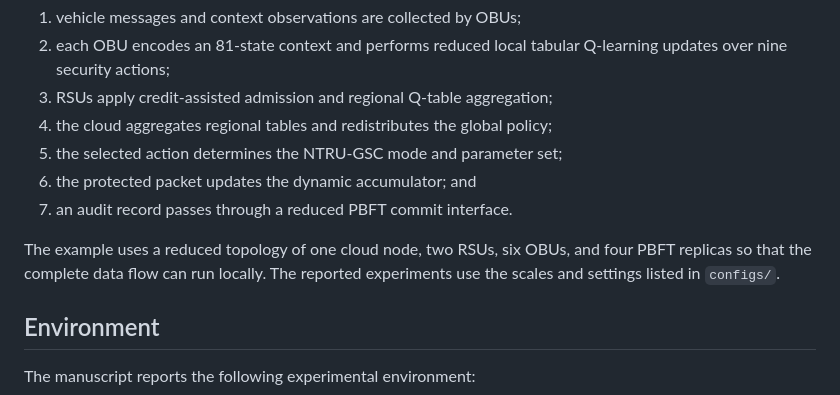
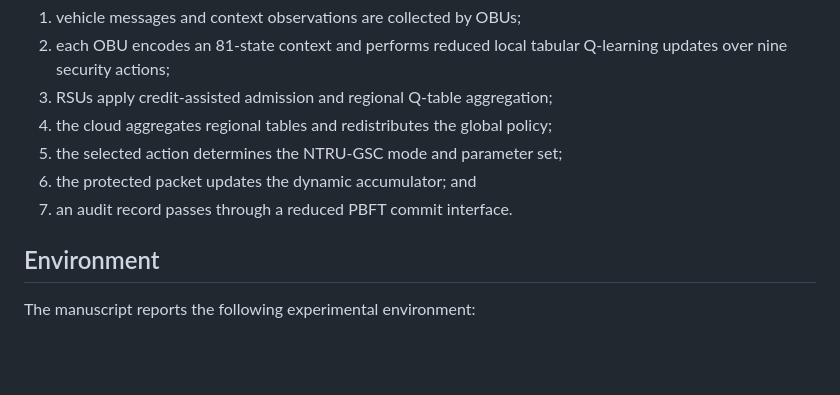
Before and after one commit to ccailianjie/FedQSec-Artifact, a Markdown page: README.md, the part around the change. Drawn GitHub-style; blank space fills up the shorter version.

```diff
--- a/README.md
+++ b/README.md
@@ -32,10 +32,6 @@ The runnable example connects the main architectural stages:
 5. the selected action determines the NTRU-GSC mode and parameter set;
 6. the protected packet updates the dynamic accumulator; and
 7. an audit record passes through a reduced PBFT commit interface.
-
-The example uses a reduced topology of one cloud node, two RSUs, six OBUs, and
-four PBFT replicas so that the complete data flow can run locally. The reported
-experiments use the scales and settings listed in `configs/`.
 
 ## Environment
 
```
